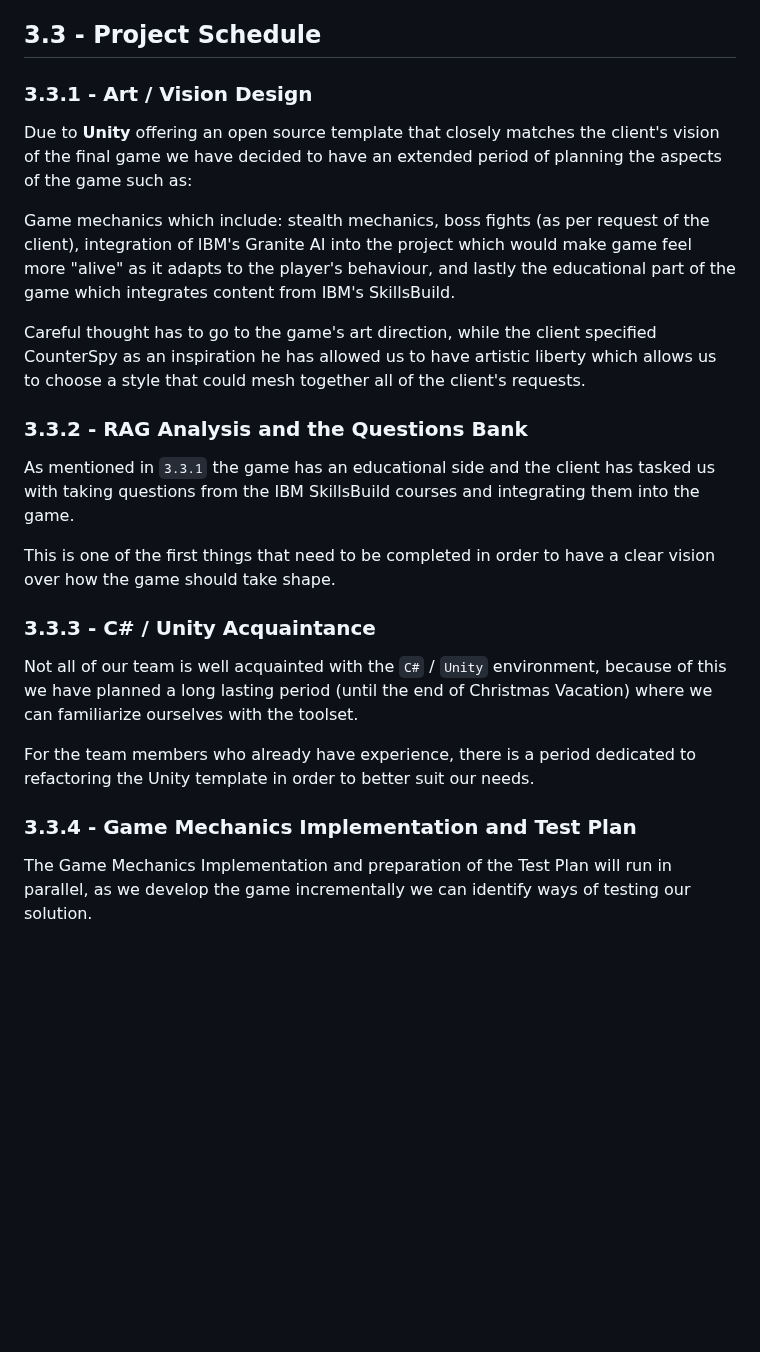
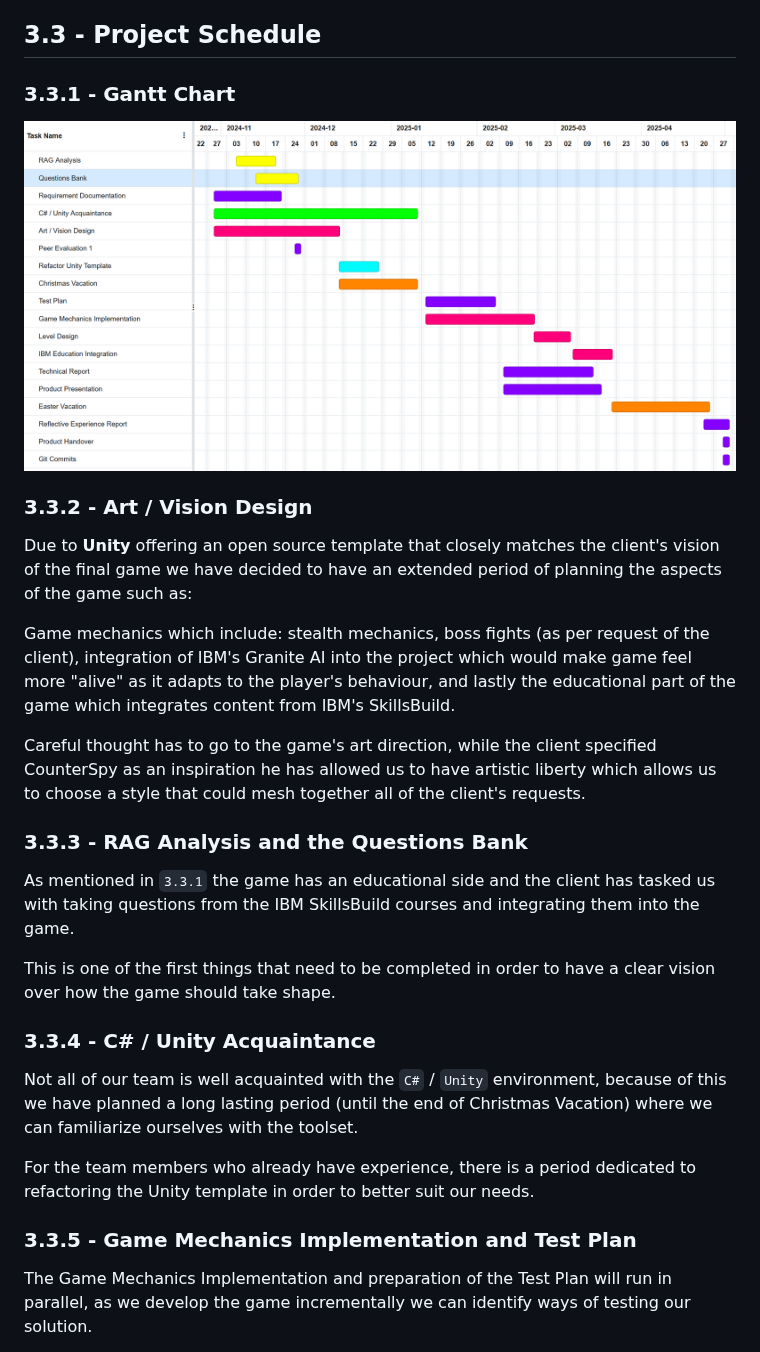
Before and after one commit to COMP2281/software-engineering-group24-25-05, a Markdown page: documentation/requirements.md, the part around one of its changes. Drawn GitHub-style; blank space fills up the shorter version.

Commit message:
move gantt chart at beginning

```diff
--- a/documentation/requirements.md
+++ b/documentation/requirements.md
@@ -243,7 +243,13 @@ $$
 
 ## 3.3 - Project Schedule
 
-### 3.3.1 - Art / Vision Design
+### 3.3.1 - Gantt Chart
+
+<p align="center">
+    <img src="./images/gantt-chart.png">
+</p>
+
+### 3.3.2 - Art / Vision Design
 
 Due to **Unity** offering an open source template that closely
 matches the client's vision of the final game we have decided to
@@ -259,7 +265,7 @@ specified CounterSpy as an inspiration he has allowed us to have artistic libert
 which allows us to choose a style that could mesh together all of the client's
 requests.
 
-### 3.3.2 - RAG Analysis and the Questions Bank
+### 3.3.3 - RAG Analysis and the Questions Bank
 
 As mentioned in `3.3.1` the game has an educational side and the client
 has tasked us with taking questions from the IBM SkillsBuild courses
@@ -268,7 +274,7 @@ and integrating them into the game.
 This is one of the first things that need to be completed in order
 to have a clear vision over how the game should take shape.
 
-### 3.3.3 - C# / Unity Acquaintance
+### 3.3.4 - C# / Unity Acquaintance
 
 Not all of our team is well acquainted with the `C#` / `Unity` environment,
 because of this we have planned a long lasting period (until the end of Christmas
@@ -277,7 +283,7 @@ Vacation) where we can familiarize ourselves with the toolset.
 For the team members who already have experience, there is a period
 dedicated to refactoring the Unity template in order to better suit our needs.
 
-### 3.3.4 - Game Mechanics Implementation and Test Plan
+### 3.3.5 - Game Mechanics Implementation and Test Plan
 
 The Game Mechanics Implementation and preparation of the Test Plan
 will run in parallel, as we develop the game incrementally we
```
Also changed, not shown: other parts of documentation/requirements.md (+3 -9 lines).
